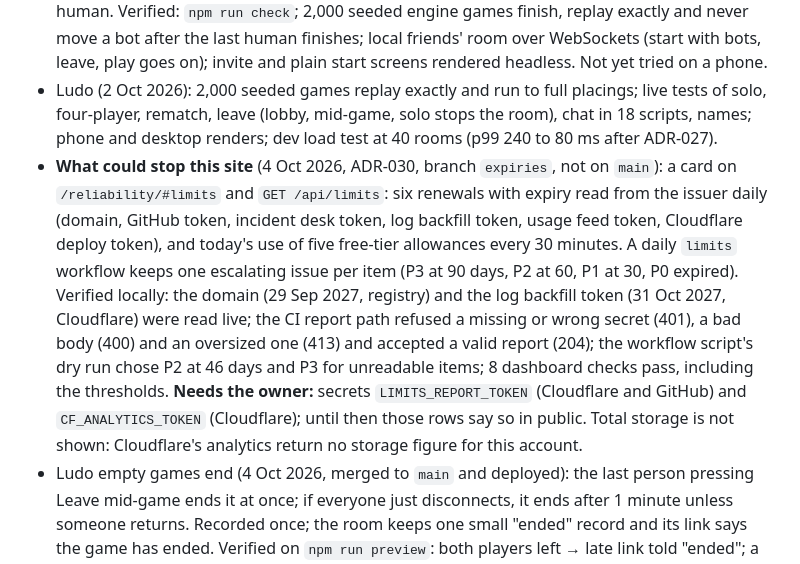
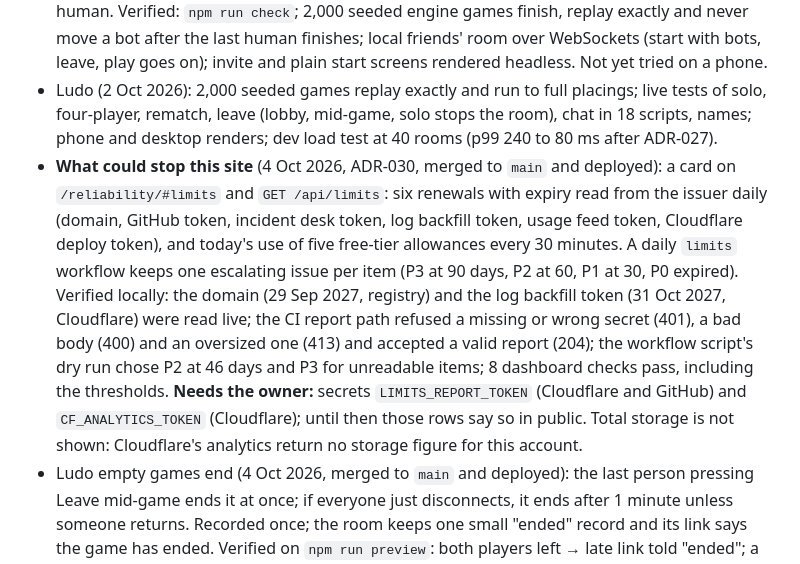
Before and after one commit to vikiscoding/vikrant-personal-website, a Markdown page: docs/STATUS.md, the part around the change. GitHub-like rendering.

Commit message:
STATUS: what could stop this site is on main
Co-Authored-By: Claude Opus 5.5 <noreply@anthropic.com>

```diff
--- a/docs/STATUS.md
+++ b/docs/STATUS.md
@@ -32,7 +32,7 @@ Last updated: 3 Oct 2026 (after Ludo telemetry v2 was merged and deployed).
 - Ludo telemetry v2 (3 Oct 2026, PR #1, merged and deployed; live `/reliability/` shows both figures; not run on the dev Worker first): `ludo_action` counts human actions only; bot steps go to `ludo_bot`, one event per run of bot turns (worst lateness, steps, late steps), with its own proposed 99% objective and a "Bots on pace" figure on `/reliability/#ludo`. Log lines are `v: 2`; the backfill parser reads v1 and v2.
 - Ludo fixes (3 Oct 2026, on `main`): a moved token no longer vanishes until the next roll (the last animation frame dropped it); invite screen shows one action; the game ends with the last human. Verified: `npm run check`; 2,000 seeded engine games finish, replay exactly and never move a bot after the last human finishes; local friends' room over WebSockets (start with bots, leave, play goes on); invite and plain start screens rendered headless. Not yet tried on a phone.
 - Ludo (2 Oct 2026): 2,000 seeded games replay exactly and run to full placings; live tests of solo, four-player, rematch, leave (lobby, mid-game, solo stops the room), chat in 18 scripts, names; phone and desktop renders; dev load test at 40 rooms (p99 240 to 80 ms after ADR-027).
-- **What could stop this site** (4 Oct 2026, ADR-030, branch `expiries`, not on `main`): a card on `/reliability/#limits` and `GET /api/limits`: six renewals with expiry read from the issuer daily (domain, GitHub token, incident desk token, log backfill token, usage feed token, Cloudflare deploy token), and today's use of five free-tier allowances every 30 minutes. A daily `limits` workflow keeps one escalating issue per item (P3 at 90 days, P2 at 60, P1 at 30, P0 expired). Verified locally: the domain (29 Sep 2027, registry) and the log backfill token (31 Oct 2027, Cloudflare) were read live; the CI report path refused a missing or wrong secret (401), a bad body (400) and an oversized one (413) and accepted a valid report (204); the workflow script's dry run chose P2 at 46 days and P3 for unreadable items; 8 dashboard checks pass, including the thresholds. **Needs the owner:** secrets `LIMITS_REPORT_TOKEN` (Cloudflare and GitHub) and `CF_ANALYTICS_TOKEN` (Cloudflare); until then those rows say so in public. Total storage is not shown: Cloudflare's analytics return no storage figure for this account.
+- **What could stop this site** (4 Oct 2026, ADR-030, merged to `main` and deployed): a card on `/reliability/#limits` and `GET /api/limits`: six renewals with expiry read from the issuer daily (domain, GitHub token, incident desk token, log backfill token, usage feed token, Cloudflare deploy token), and today's use of five free-tier allowances every 30 minutes. A daily `limits` workflow keeps one escalating issue per item (P3 at 90 days, P2 at 60, P1 at 30, P0 expired). Verified locally: the domain (29 Sep 2027, registry) and the log backfill token (31 Oct 2027, Cloudflare) were read live; the CI report path refused a missing or wrong secret (401), a bad body (400) and an oversized one (413) and accepted a valid report (204); the workflow script's dry run chose P2 at 46 days and P3 for unreadable items; 8 dashboard checks pass, including the thresholds. **Needs the owner:** secrets `LIMITS_REPORT_TOKEN` (Cloudflare and GitHub) and `CF_ANALYTICS_TOKEN` (Cloudflare); until then those rows say so in public. Total storage is not shown: Cloudflare's analytics return no storage figure for this account.
 - Ludo empty games end (4 Oct 2026, merged to `main` and deployed): the last person pressing Leave mid-game ends it at once; if everyone just disconnects, it ends after 1 minute unless someone returns. Recorded once; the room keeps one small "ended" record and its link says the game has ended. Verified on `npm run preview`: both players left → late link told "ended"; a player back after 5 s resumed the same seat; nobody back → ended by the alarm at 60.6 s; one `ludo_game` record each. Not yet seen in a browser.
 - Ludo late joiners (4 Oct 2026, merged to `main` and deployed): in a friends' game under way, a newcomer on the invite link takes over a bot's seat and the room chat announces it; a full or finished room says so instead of a dead connection. Verified on `npm run preview` over WebSockets: two players started with two bots, two late joiners took the two bot seats (one named, one not, both announced to everyone), a fifth was told "full" (close 4409, logged `result=full`), and nobody seated moved. Not yet seen in a browser or on a phone.
 - Free-tier postmortem screenshots (4 Oct 2026): "What it looked like" on `/notes/postmortem-free-tier-writes/`: the paused reliability page and "Ludo is napping" on a phone at 7:58 p.m. EDT, and the "Catching up" page at 8:30 p.m. Cropped, resized JPEGs in `public/notes/free-tier-writes/` (about 270 KB together); no other people's names or personal data. Rendered locally at desktop width.
```
